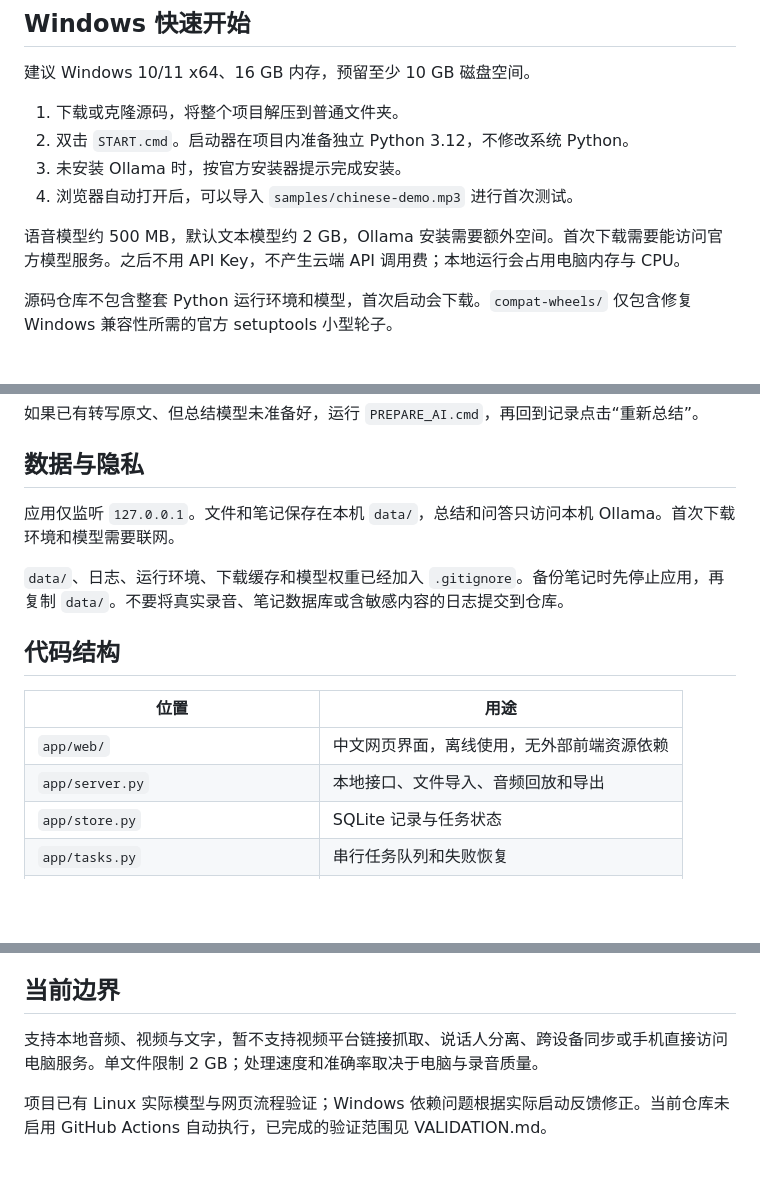
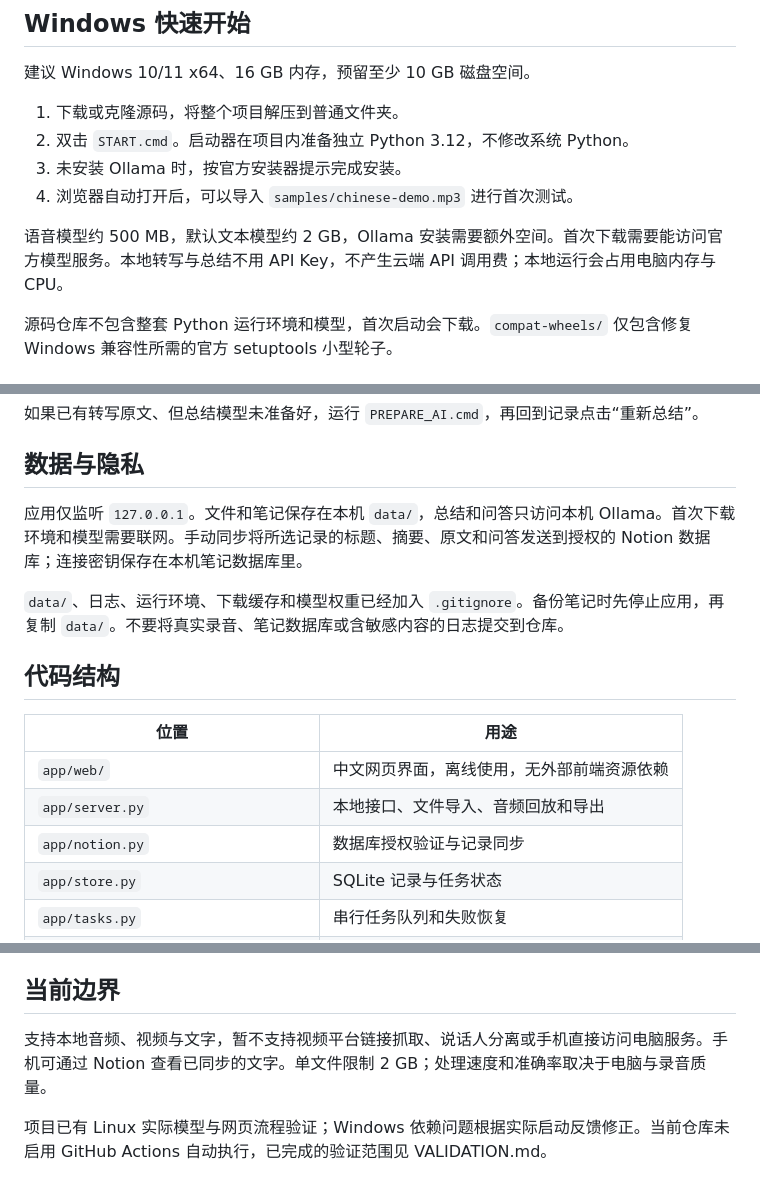
Before and after one commit to hyaa-debug/echonote-local, a Markdown page: README.md, 3 parts joined by grey strips. GitHub-like rendering; blank space fills up the shorter version.

```diff
--- a/README.md
+++ b/README.md
@@ -51,7 +67,7 @@ flowchart TD
 3. 未安装 Ollama 时，按官方安装器提示完成安装。
 4. 浏览器自动打开后，可以导入 `samples/chinese-demo.mp3` 进行首次测试。
 
-语音模型约 500 MB，默认文本模型约 2 GB，Ollama 安装需要额外空间。首次下载需要能访问官方模型服务。之后不用 API Key，不产生云端 API 调用费；本地运行会占用电脑内存与 CPU。
+语音模型约 500 MB，默认文本模型约 2 GB，Ollama 安装需要额外空间。首次下载需要能访问官方模型服务。本地转写与总结不用 API Key，不产生云端 API 调用费；本地运行会占用电脑内存与 CPU。
 
 源码仓库不包含整套 Python 运行环境和模型，首次启动会下载。`compat-wheels/` 仅包含修复 Windows 兼容性所需的官方 setuptools 小型轮子。
 
@@ -63,7 +79,7 @@ CTranslate2 4.6.0 的 Windows DLL 加载分支需要 `pkg_resources`。项目固
 
 ## 数据与隐私
 
-应用仅监听 `127.0.0.1`。文件和笔记保存在本机 `data/`，总结和问答只访问本机 Ollama。首次下载环境和模型需要联网。
+应用仅监听 `127.0.0.1`。文件和笔记保存在本机 `data/`，总结和问答只访问本机 Ollama。首次下载环境和模型需要联网。手动同步将所选记录的标题、摘要、原文和问答发送到授权的 Notion 数据库；连接密钥保存在本机笔记数据库里。
 
 `data/`、日志、运行环境、下载缓存和模型权重已经加入 `.gitignore`。备份笔记时先停止应用，再复制 `data/`。不要将真实录音、笔记数据库或含敏感内容的日志提交到仓库。
 
@@ -73,6 +89,7 @@ CTranslate2 4.6.0 的 Windows DLL 加载分支需要 `pkg_resources`。项目固
 | --- | --- |
 | `app/web/` | 中文网页界面，离线使用，无外部前端资源依赖 |
 | `app/server.py` | 本地接口、文件导入、音频回放和导出 |
+| `app/notion.py` | 数据库授权验证与记录同步 |
 | `app/store.py` | SQLite 记录与任务状态 |
 | `app/tasks.py` | 串行任务队列和失败恢复 |
 | `app/engine.py` | Whisper 转写、Ollama 总结与问答 |
@@ -97,6 +114,6 @@ python run.py --no-browser
 
 ## 当前边界
 
-支持本地音频、视频与文字，暂不支持视频平台链接抓取、说话人分离、跨设备同步或手机直接访问电脑服务。单文件限制 2 GB；处理速度和准确率取决于电脑与录音质量。
+支持本地音频、视频与文字，暂不支持视频平台链接抓取、说话人分离或手机直接访问电脑服务。手机可通过 Notion 查看已同步的文字。单文件限制 2 GB；处理速度和准确率取决于电脑与录音质量。
 
 项目已有 Linux 实际模型与网页流程验证；Windows 依赖问题根据实际启动反馈修正。当前仓库未启用 GitHub Actions 自动执行，已完成的验证范围见 VALIDATION.md。
```
Also changed, not shown: other parts of README.md (+16 -0 lines), docs/mindmap.md (+4 -0 lines), docs/notion.md (added, +25 -0 lines), docs/windows-install.md (+7 -4 lines), docs/images/notion-access.png (added), docs/images/notion-sync.png (added), 6 other files.
